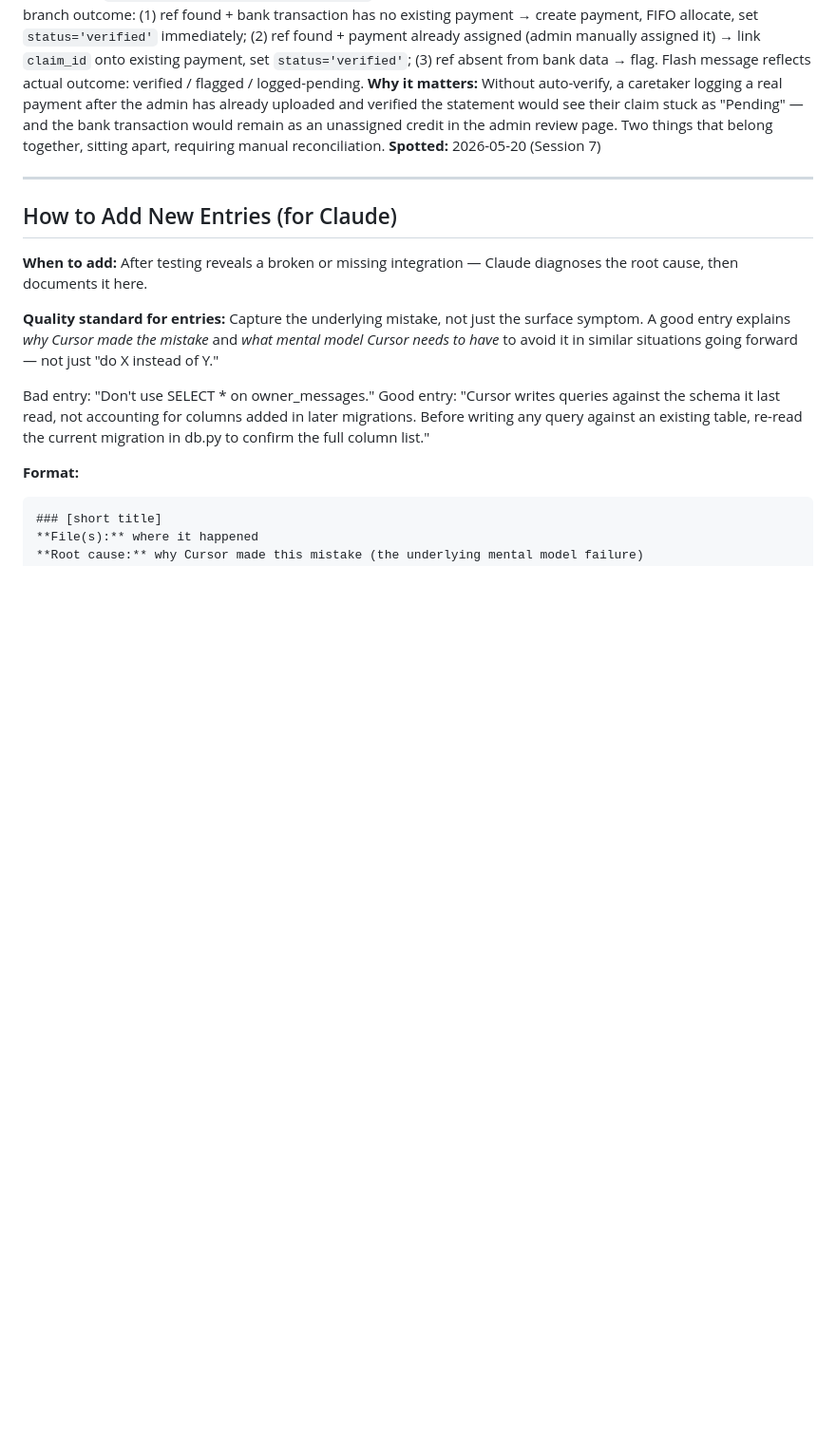
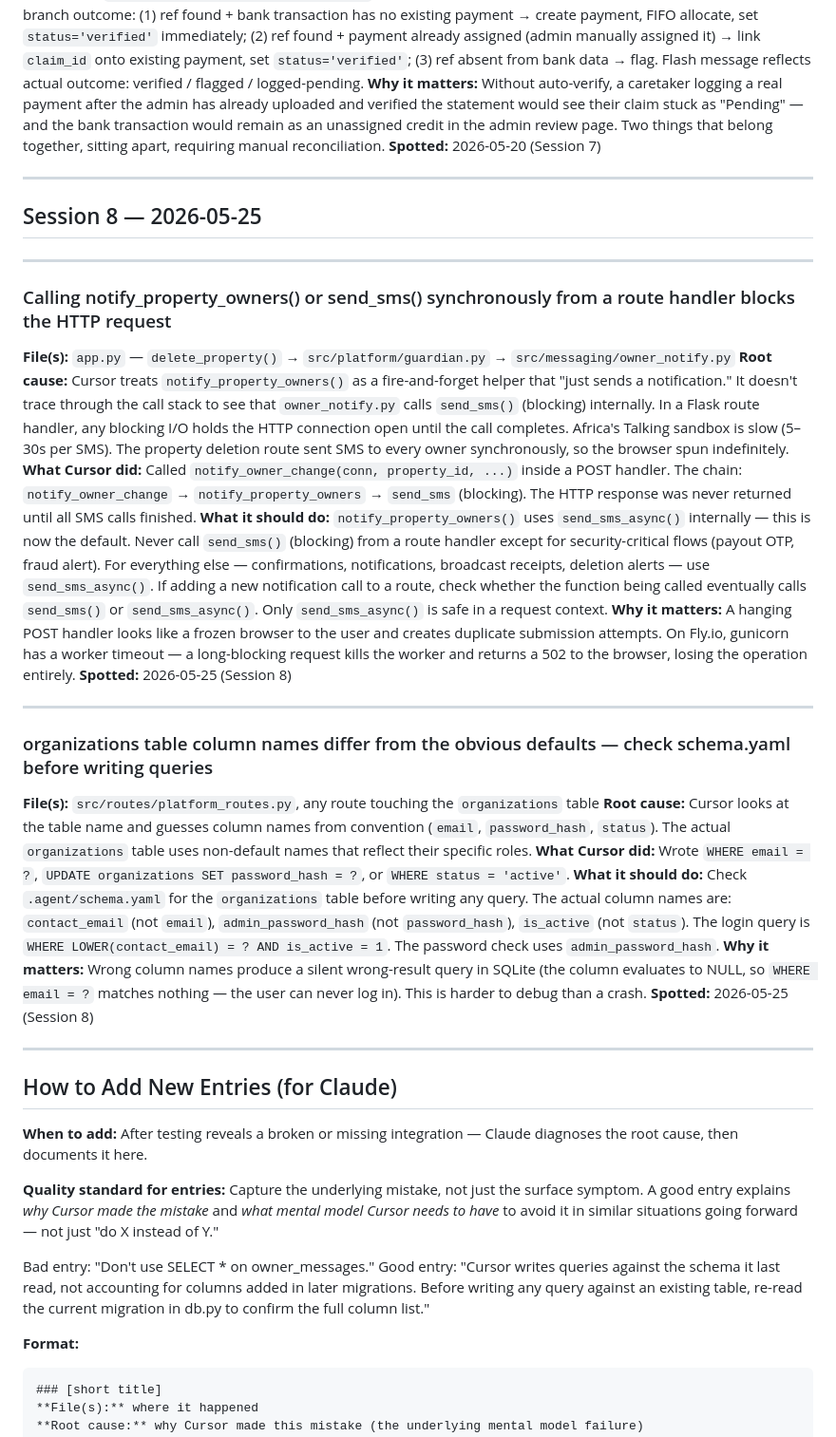
Before and after one commit to Domi-solutions/rent-reconciliation, a Markdown page: CURSOR_PATTERNS.md, the part around the change. Shown at 95% size. GitHub-like rendering; blank space fills up the shorter version.

Commit message:
Session 22: add CURSOR_PATTERNS.md Session 8 entries
- Blocking SMS in route handlers (notify_property_owners chain)
- organizations table column names (contact_email, admin_password_hash, is_active)

Co-Authored-By: Claude Sonnet 4.6 <noreply@anthropic.com>

```diff
--- a/CURSOR_PATTERNS.md
+++ b/CURSOR_PATTERNS.md
@@ -312,6 +312,30 @@
 
 ---
 
+## Session 8 — 2026-05-25
+
+---
+
+### Calling notify_property_owners() or send_sms() synchronously from a route handler blocks the HTTP request
+**File(s):** `app.py` — `delete_property()` → `src/platform/guardian.py` → `src/messaging/owner_notify.py`
+**Root cause:** Cursor treats `notify_property_owners()` as a fire-and-forget helper that "just sends a notification." It doesn't trace through the call stack to see that `owner_notify.py` calls `send_sms()` (blocking) internally. In a Flask route handler, any blocking I/O holds the HTTP connection open until the call completes. Africa's Talking sandbox is slow (5–30s per SMS). The property deletion route sent SMS to every owner synchronously, so the browser spun indefinitely.
+**What Cursor did:** Called `notify_owner_change(conn, property_id, ...)` inside a POST handler. The chain: `notify_owner_change` → `notify_property_owners` → `send_sms` (blocking). The HTTP response was never returned until all SMS calls finished.
+**What it should do:** `notify_property_owners()` uses `send_sms_async()` internally — this is now the default. Never call `send_sms()` (blocking) from a route handler except for security-critical flows (payout OTP, fraud alert). For everything else — confirmations, notifications, broadcast receipts, deletion alerts — use `send_sms_async()`. If adding a new notification call to a route, check whether the function being called eventually calls `send_sms()` or `send_sms_async()`. Only `send_sms_async()` is safe in a request context.
+**Why it matters:** A hanging POST handler looks like a frozen browser to the user and creates duplicate submission attempts. On Fly.io, gunicorn has a worker timeout — a long-blocking request kills the worker and returns a 502 to the browser, losing the operation entirely.
+**Spotted:** 2026-05-25 (Session 8)
+
+---
+
+### organizations table column names differ from the obvious defaults — check schema.yaml before writing queries
+**File(s):** `src/routes/platform_routes.py`, any route touching the `organizations` table
+**Root cause:** Cursor looks at the table name and guesses column names from convention (`email`, `password_hash`, `status`). The actual `organizations` table uses non-default names that reflect their specific roles.
+**What Cursor did:** Wrote `WHERE email = ?`, `UPDATE organizations SET password_hash = ?`, or `WHERE status = 'active'`.
+**What it should do:** Check `.agent/schema.yaml` for the `organizations` table before writing any query. The actual column names are: `contact_email` (not `email`), `admin_password_hash` (not `password_hash`), `is_active` (not `status`). The login query is `WHERE LOWER(contact_email) = ? AND is_active = 1`. The password check uses `admin_password_hash`.
+**Why it matters:** Wrong column names produce a silent wrong-result query in SQLite (the column evaluates to NULL, so `WHERE email = ?` matches nothing — the user can never log in). This is harder to debug than a crash.
+**Spotted:** 2026-05-25 (Session 8)
+
+---
+
 ## How to Add New Entries (for Claude)
 
 **When to add:** After testing reveals a broken or missing integration — Claude diagnoses the root cause, then documents it here.
```
